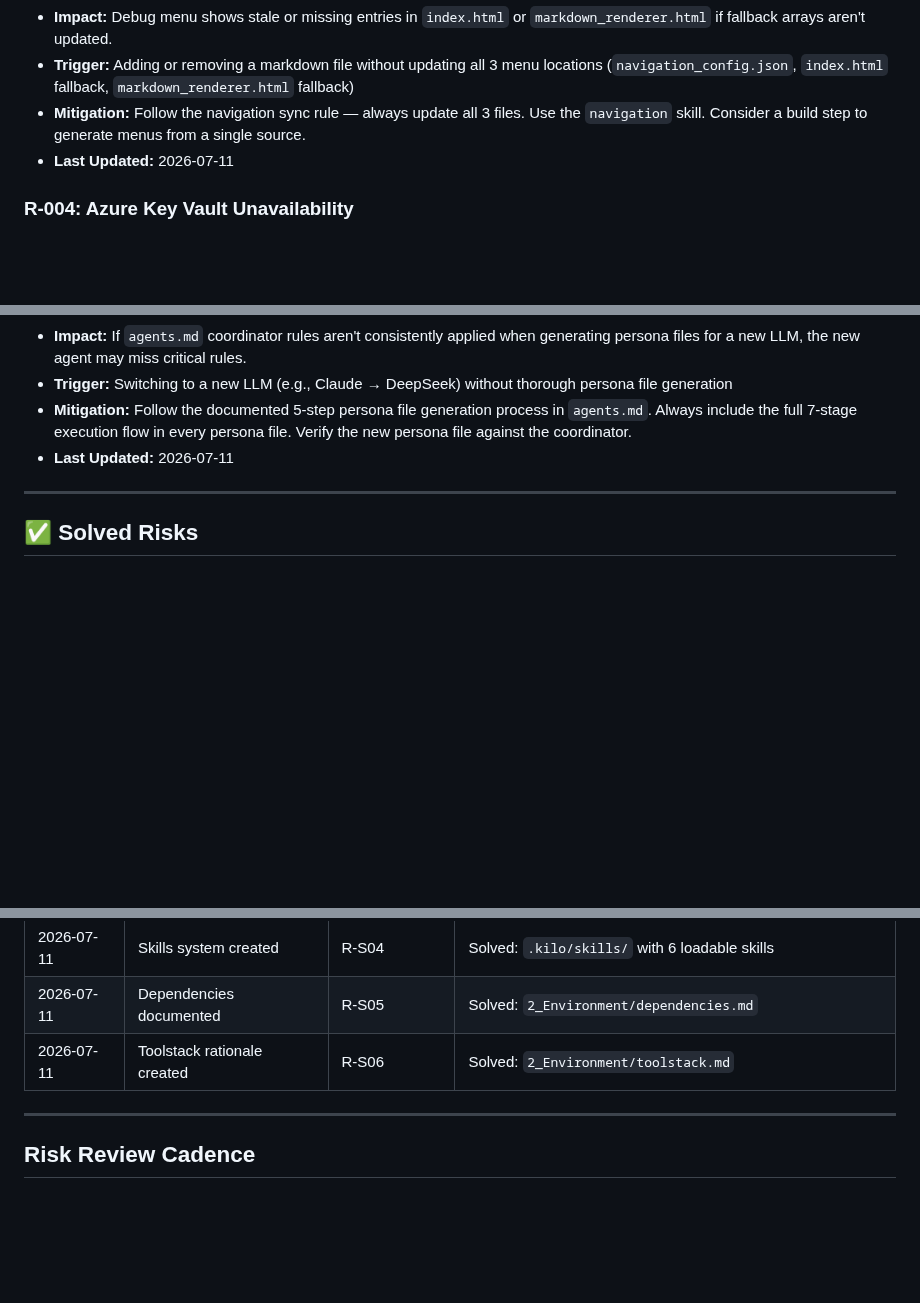
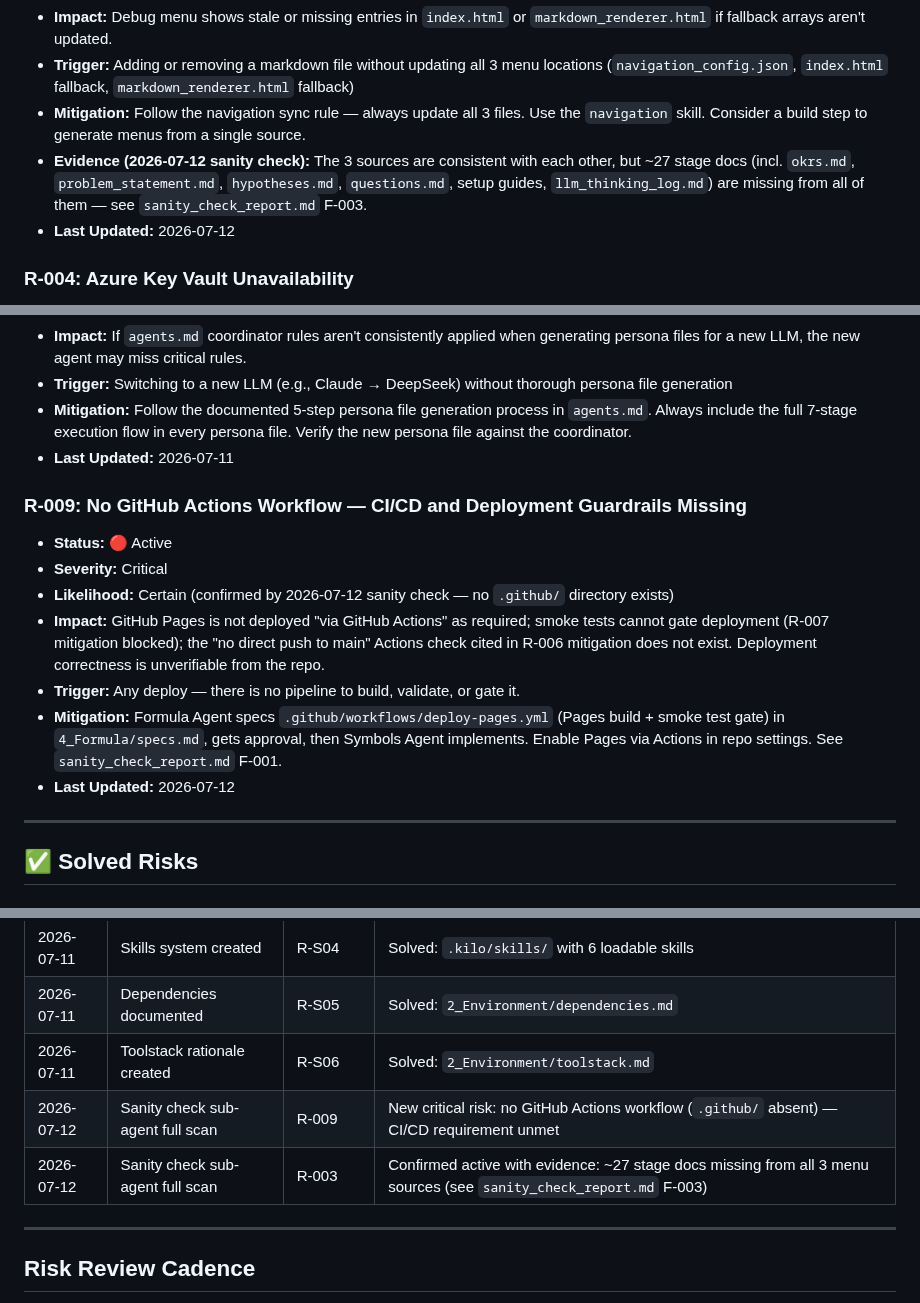
Before and after one commit to rifaterdemsahin/delivery-pilot-template, a Markdown page: 1_Real_Unknown/risks.md, 3 parts joined by grey strips. GitHub-like rendering; blank space fills up the shorter version.

Commit message:
update: risks.md — add R-009 (no GitHub Actions workflow), confirm R-003 with sanity check evidence
Co-Authored-By: Claude Fable 5 <noreply@anthropic.com>

```diff
--- a/1_Real_Unknown/risks.md
+++ b/1_Real_Unknown/risks.md
@@ -40,7 +40,8 @@
 - **Impact:** Debug menu shows stale or missing entries in `index.html` or `markdown_renderer.html` if fallback arrays aren't updated.
 - **Trigger:** Adding or removing a markdown file without updating all 3 menu locations (`navigation_config.json`, `index.html` fallback, `markdown_renderer.html` fallback)
 - **Mitigation:** Follow the navigation sync rule — always update all 3 files. Use the `navigation` skill. Consider a build step to generate menus from a single source.
-- **Last Updated:** 2026-07-11
+- **Evidence (2026-07-12 sanity check):** The 3 sources are consistent with each other, but ~27 stage docs (incl. `okrs.md`, `problem_statement.md`, `hypotheses.md`, `questions.md`, setup guides, `llm_thinking_log.md`) are missing from all of them — see `sanity_check_report.md` F-003.
+- **Last Updated:** 2026-07-12
 
 ### R-004: Azure Key Vault Unavailability
 - **Status:** 🟡 Active
@@ -86,6 +87,15 @@
 - **Trigger:** Switching to a new LLM (e.g., Claude → DeepSeek) without thorough persona file generation
 - **Mitigation:** Follow the documented 5-step persona file generation process in `agents.md`. Always include the full 7-stage execution flow in every persona file. Verify the new persona file against the coordinator.
 - **Last Updated:** 2026-07-11
+
+### R-009: No GitHub Actions Workflow — CI/CD and Deployment Guardrails Missing
+- **Status:** 🔴 Active
+- **Severity:** Critical
+- **Likelihood:** Certain (confirmed by 2026-07-12 sanity check — no `.github/` directory exists)
+- **Impact:** GitHub Pages is not deployed "via GitHub Actions" as required; smoke tests cannot gate deployment (R-007 mitigation blocked); the "no direct push to main" Actions check cited in R-006 mitigation does not exist. Deployment correctness is unverifiable from the repo.
+- **Trigger:** Any deploy — there is no pipeline to build, validate, or gate it.
+- **Mitigation:** Formula Agent specs `.github/workflows/deploy-pages.yml` (Pages build + smoke test gate) in `4_Formula/specs.md`, gets approval, then Symbols Agent implements. Enable Pages via Actions in repo settings. See `sanity_check_report.md` F-001.
+- **Last Updated:** 2026-07-12
 
 ---
 
@@ -146,6 +156,8 @@
 | 2026-07-11 | Skills system created | R-S04 | Solved: `.kilo/skills/` with 6 loadable skills |
 | 2026-07-11 | Dependencies documented | R-S05 | Solved: `2_Environment/dependencies.md` |
 | 2026-07-11 | Toolstack rationale created | R-S06 | Solved: `2_Environment/toolstack.md` |
+| 2026-07-12 | Sanity check sub-agent full scan | R-009 | New critical risk: no GitHub Actions workflow (`.github/` absent) — CI/CD requirement unmet |
+| 2026-07-12 | Sanity check sub-agent full scan | R-003 | Confirmed active with evidence: ~27 stage docs missing from all 3 menu sources (see `sanity_check_report.md` F-003) |
 
 ---
 
```
